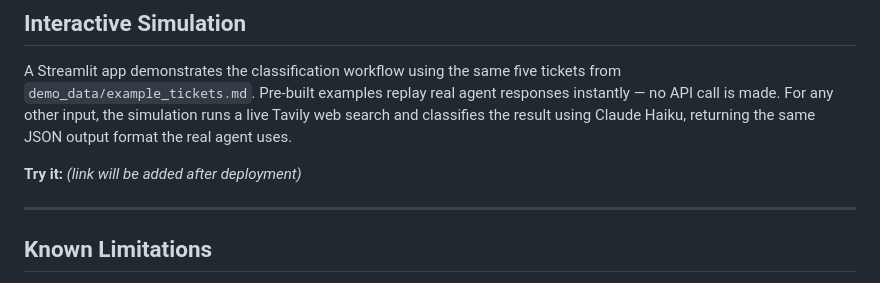
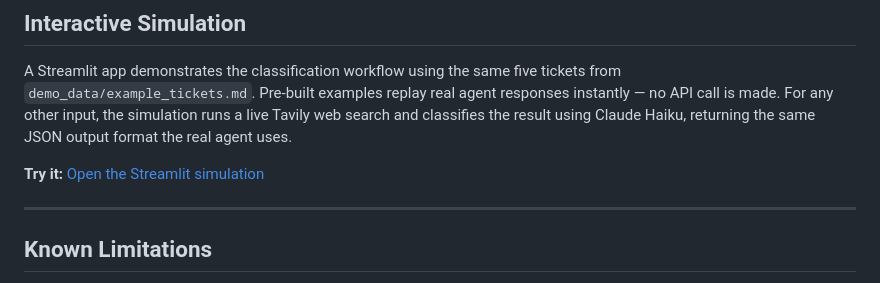
Before and after one commit to ekaterina-25/portfolio, a Markdown page: Copilot_agents/product_classifier/README.md, the part around the change. Rendered like a GitHub page.

Commit message:
Add live app link for Product Classifier simulation
Co-Authored-By: Claude Sonnet 4.6 <noreply@anthropic.com>

```diff
--- a/Copilot_agents/product_classifier/README.md
+++ b/Copilot_agents/product_classifier/README.md
@@ -165,7 +165,7 @@ instantly — no API call is made. For any other input, the simulation runs a li
 Tavily web search and classifies the result using Claude Haiku, returning the same
 JSON output format the real agent uses.
 
-**Try it:** *(link will be added after deployment)*
+**Try it:** [Open the Streamlit simulation](https://ekaterina-25-item-classifier.streamlit.app)
 
 ---
 
```
Also changed, not shown: 1 other file.
